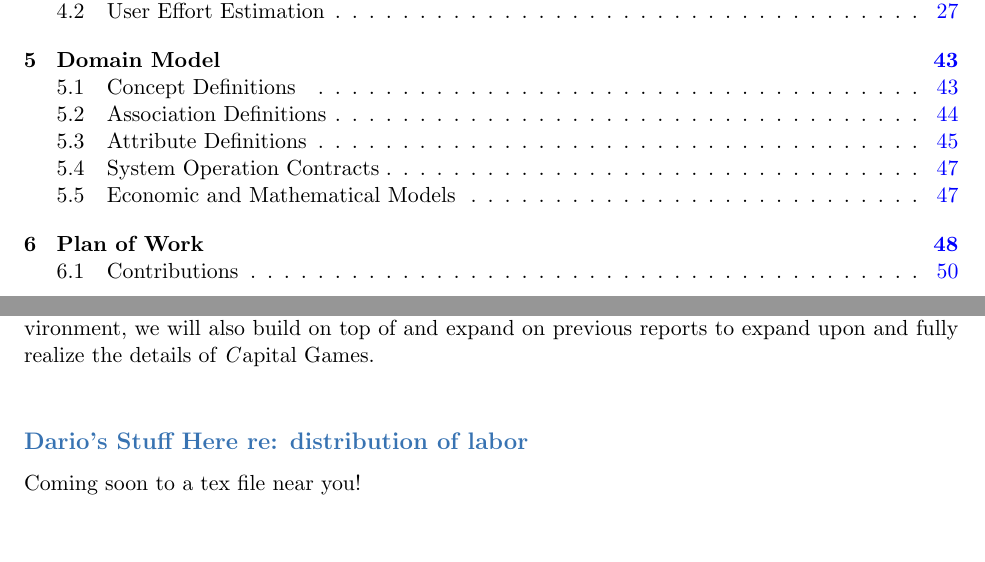
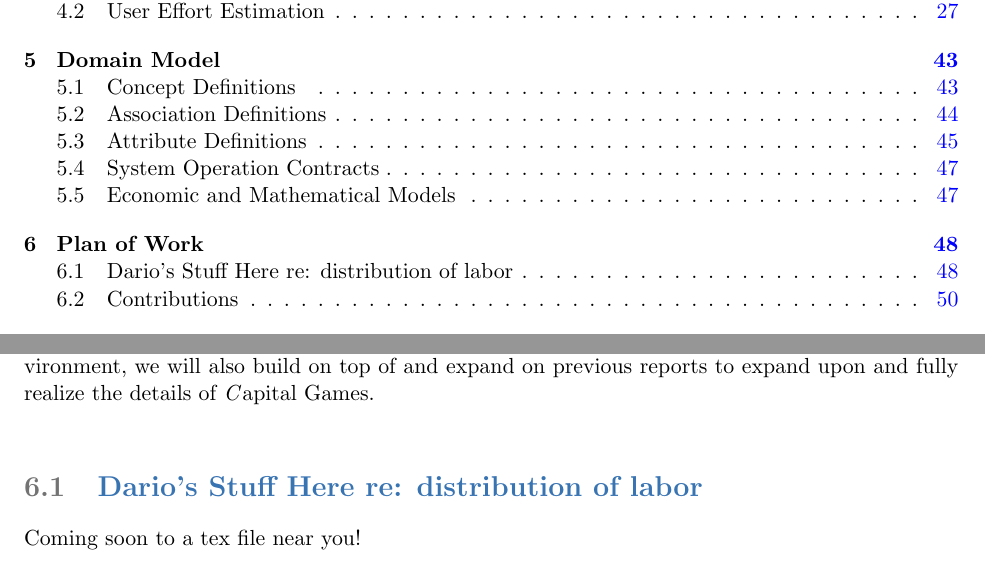
Before and after one commit to Artiavis/sereporttemplates, a LaTeX book (reportpart3.tex, which reads tex/planofwork.tex): two parts of pages 2 and 48 of 51, joined at a grey line, cut so that both start at the same text, the shorter picture padded with empty space. Compiled offline with pdfLaTeX.

Commit message:
Changed subsection to section

```diff
--- a/tex/planofwork.tex
+++ b/tex/planofwork.tex
@@ -34,7 +34,7 @@ reports to expand upon and fully realize the details of {\textit Capital Games}.
 %\end{itemize}
 
 
-\subsection{Dario's Stuff Here re: distribution of labor}
+\section{Dario's Stuff Here re: distribution of labor}
 
 Coming soon to a tex file near you!
 
```
